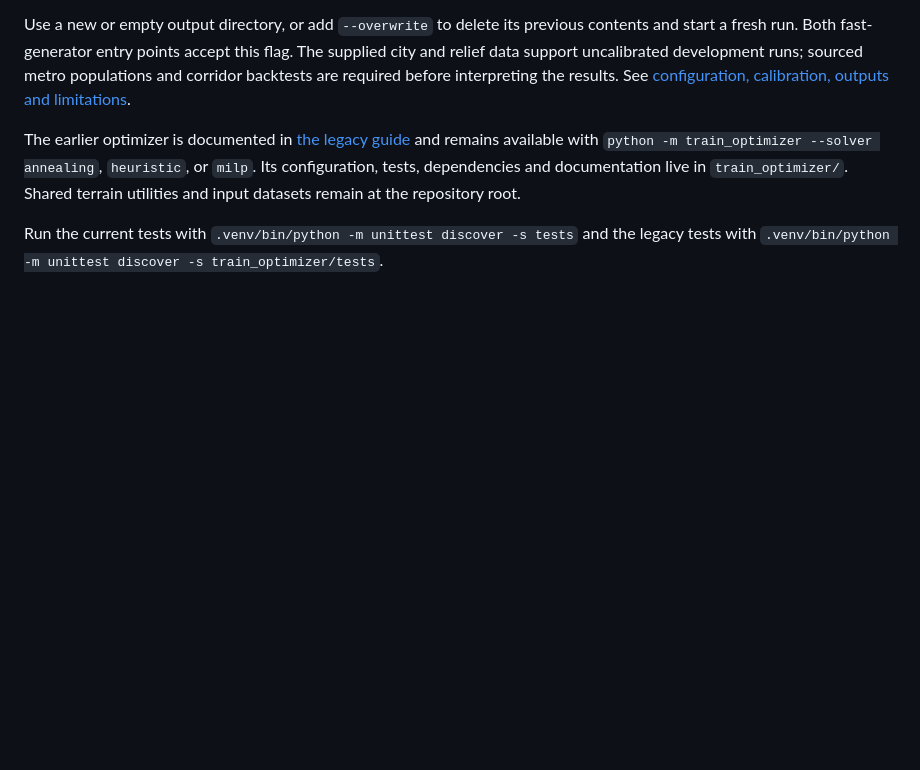
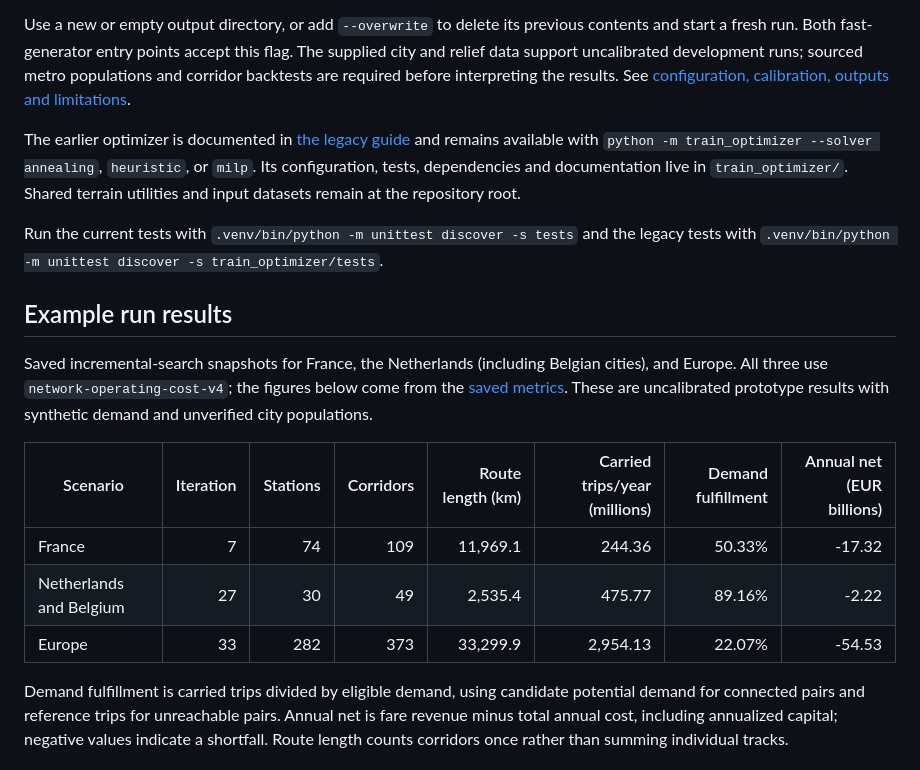
Before and after one commit to pcwu2022/trainline_generator, a Markdown page: README.md, the part around one of its changes. Drawn GitHub-style; blank space fills up the shorter version.

```diff
--- a/README.md
+++ b/README.md
@@ -162,3 +162,22 @@ Shared terrain utilities and input datasets remain at the repository root.
 Run the current tests with `.venv/bin/python -m unittest discover -s tests`
 and the legacy tests with `.venv/bin/python -m unittest discover -s train_optimizer/tests`.
 
+## Example run results
+
+Saved incremental-search snapshots for France, the Netherlands (including Belgian
+cities), and Europe. All three use `network-operating-cost-v4`; the figures below
+come from the [saved metrics](docs/results/summary.json). These are uncalibrated
+prototype results with synthetic demand and unverified city populations.
+
+| Scenario | Iteration | Stations | Corridors | Route length (km) | Carried trips/year (millions) | Demand fulfillment | Annual net (EUR billions) |
+| --- | ---: | ---: | ---: | ---: | ---: | ---: | ---: |
+| France | 7 | 74 | 109 | 11,969.1 | 244.36 | 50.33% | -17.32 |
+| Netherlands and Belgium | 27 | 30 | 49 | 2,535.4 | 475.77 | 89.16% | -2.22 |
+| Europe | 33 | 282 | 373 | 33,299.9 | 2,954.13 | 22.07% | -54.53 |
+
+Demand fulfillment is carried trips divided by eligible demand, using candidate
+potential demand for connected pairs and reference trips for unreachable pairs.
+Annual net is fare revenue minus total annual cost, including annualized capital;
+negative values indicate a shortfall. Route length counts corridors once rather
+than summing individual tracks.
+
```
Also changed, not shown: other parts of README.md (+26 -0 lines), docs/results/france.png (added), docs/results/netherlands.png (added), 2 other files.
